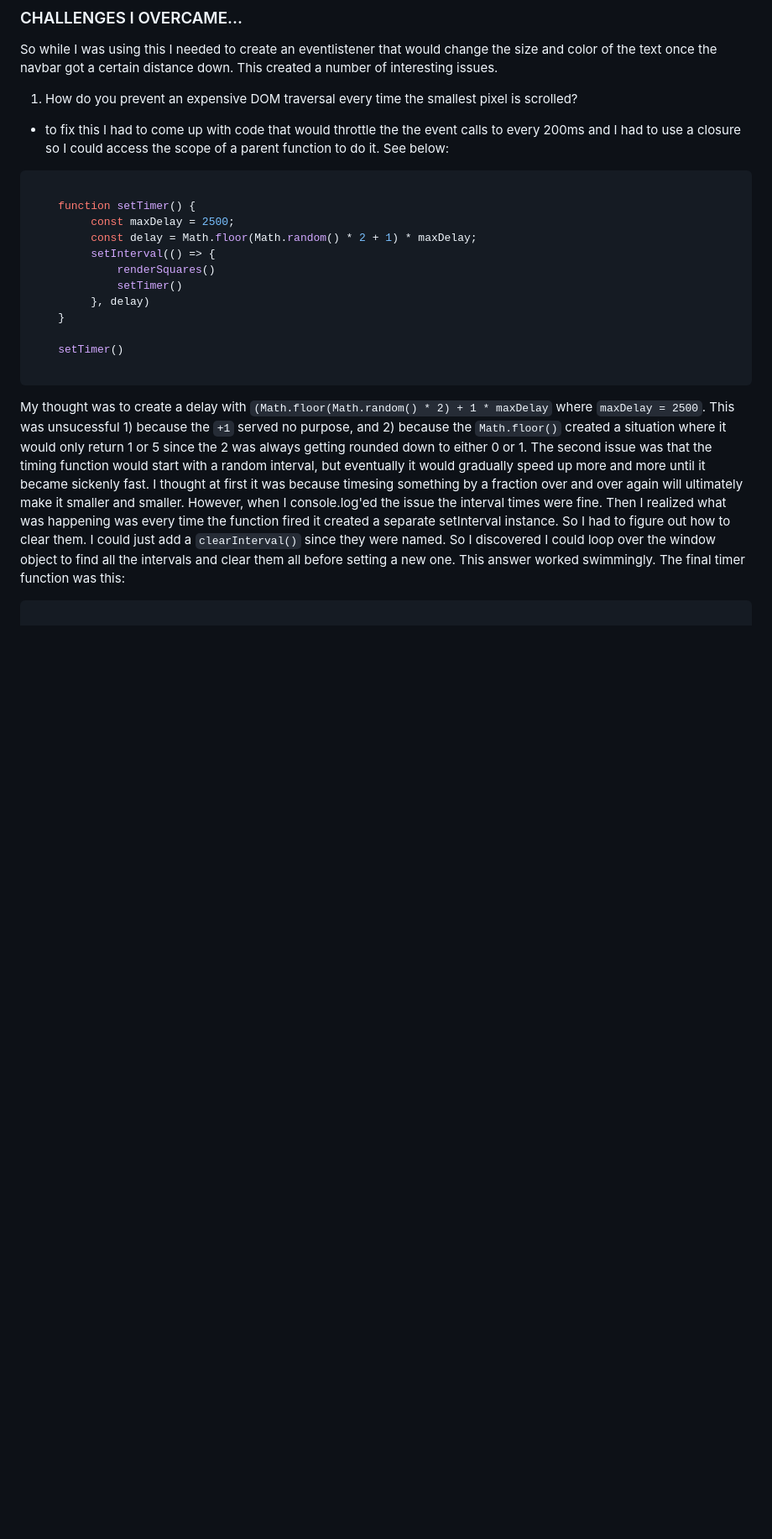
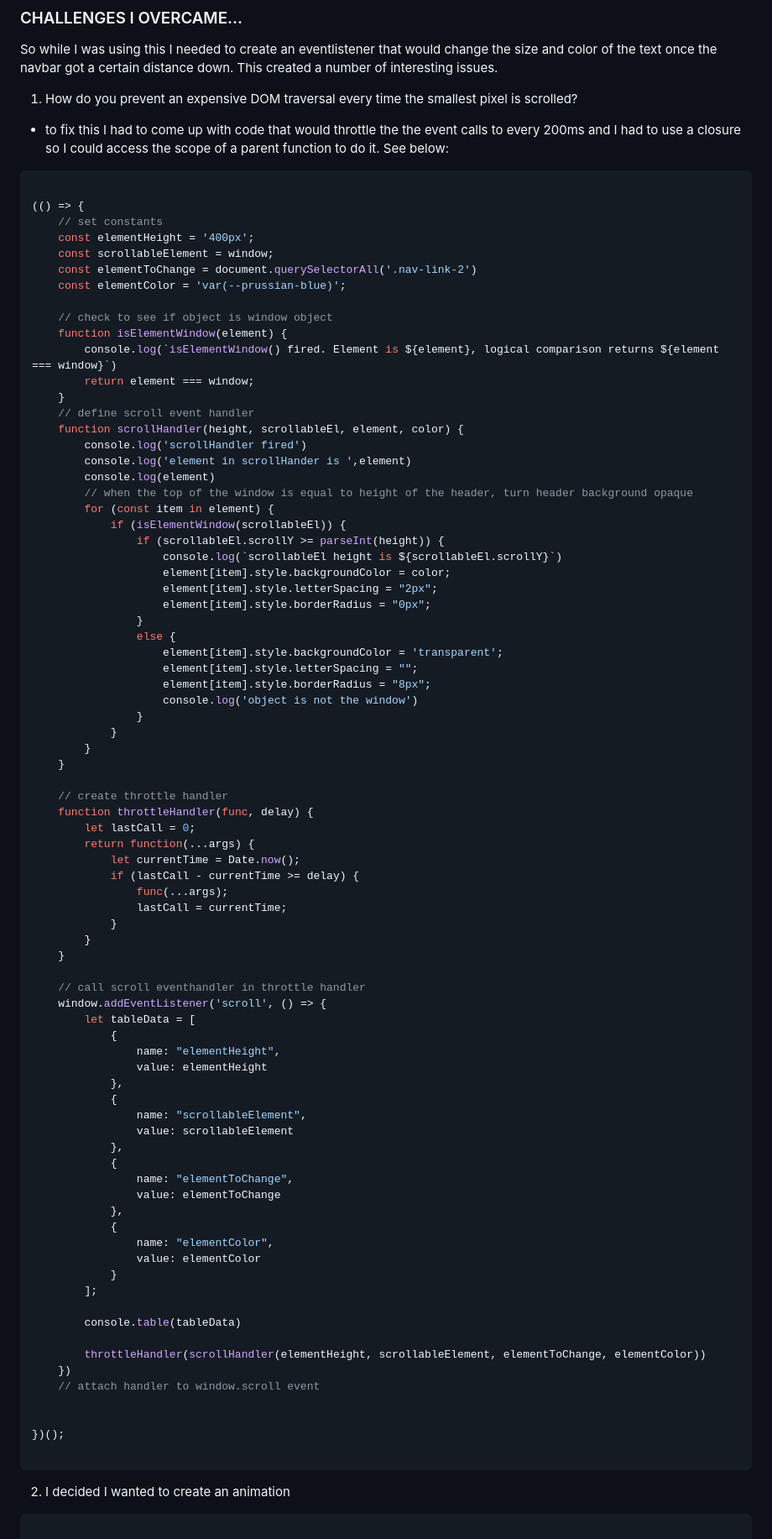
Before and after one commit to trrapp12/QUADRA-STALKR, a Markdown page: README.md, the part around one of its changes. Shown at 84% size. Rendered like a GitHub page; blank space fills up the shorter version.

````diff
--- a/README.md
+++ b/README.md
@@ -90,20 +92,87 @@ So while I was using this I needed to create an eventlistener that would change
 
 ```javascript
 
-    function setTimer() {
-         const maxDelay = 2500;
-         const delay = Math.floor(Math.random() * 2 + 1) * maxDelay;
-         setInterval(() => {
-             renderSquares()
-             setTimer()
-         }, delay)
+(() => {
+    // set constants
+    const elementHeight = '400px';
+    const scrollableElement = window;
+    const elementToChange = document.querySelectorAll('.nav-link-2')
+    const elementColor = 'var(--prussian-blue)';
+
+    // check to see if object is window object
+    function isElementWindow(element) {
+        console.log(`isElementWindow() fired. Element is ${element}, logical comparison returns ${element === window}`)
+        return element === window;
+    }
+    // define scroll event handler
+    function scrollHandler(height, scrollableEl, element, color) {
+        console.log('scrollHandler fired')
+        console.log('element in scrollHander is ',element)
+        console.log(element)
+        // when the top of the window is equal to height of the header, turn header background opaque
+        for (const item in element) {
+            if (isElementWindow(scrollableEl)) {
+                if (scrollableEl.scrollY >= parseInt(height)) {
+                    console.log(`scrollableEl height is ${scrollableEl.scrollY}`)
+                    element[item].style.backgroundColor = color;
+                    element[item].style.letterSpacing = "2px";
+                    element[item].style.borderRadius = "0px";
+                }
+                else {
+                    element[item].style.backgroundColor = 'transparent';
+                    element[item].style.letterSpacing = "";
+                    element[item].style.borderRadius = "8px";
+                    console.log('object is not the window')
+                }
+            }
+        }
     }
 
-    setTimer()
+    // create throttle handler
+    function throttleHandler(func, delay) {
+        let lastCall = 0;
+        return function(...args) {
+            let currentTime = Date.now();
+            if (lastCall - currentTime >= delay) {
+                func(...args);
+                lastCall = currentTime;
+            }
+        }
+    }
+
+    // call scroll eventhandler in throttle handler
+    window.addEventListener('scroll', () => {
+        let tableData = [
+            {
+                name: "elementHeight",
+                value: elementHeight
+            },
+            {
+                name: "scrollableElement",
+                value: scrollableElement
+            },
+            {
+                name: "elementToChange",
+                value: elementToChange
+            },
+            {
+                name: "elementColor",
+                value: elementColor
+            }
+        ];
+
+        console.table(tableData)
+
+        throttleHandler(scrollHandler(elementHeight, scrollableElement, elementToChange, elementColor))
+    })
+    // attach handler to window.scroll event
+
+
+})();
 
 ```
 
-My thought was to create a delay with `(Math.floor(Math.random() * 2) + 1 * maxDelay` where `maxDelay = 2500`.  This was unsucessful 1) because the `+1` served no purpose, and 2) because the `Math.floor()` created a situation where it would only return 1 or 5 since the 2 was always getting rounded down to either 0 or 1.  The second issue was that the timing function would start with a random interval, but eventually it would gradually speed up more and more until it became sickenly fast.  I thought at first it was because timesing something by a fraction over and over again will ultimately make it smaller and smaller.  However, when I console.log'ed the issue the interval times were fine.  Then I realized what was happening was every time the function fired it created a separate setInterval instance.  So I had to figure out how to clear them.  I could just add a `clearInterval()` since they were named.  So I discovered I could loop over the window object to find all the intervals and clear them all before setting a new one. This answer worked swimmingly.  The final timer function was this:
+2) I decided I wanted to create an animation
 
 ```javascript
 
````
Also changed, not shown: other parts of README.md (+47 -15 lines).
